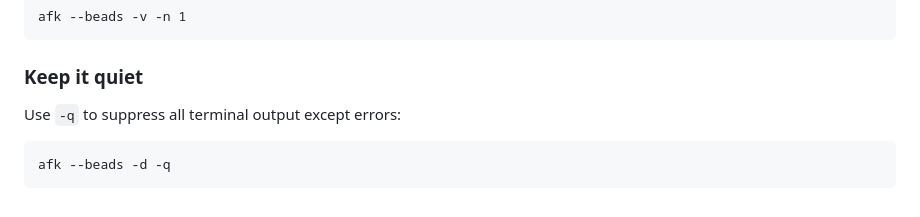
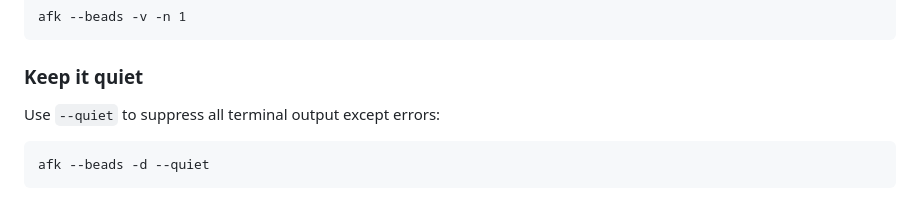
Before and after one commit to jorgengundersen/afk, a Markdown page: docs/user-guide.md, the part around the change. Rendered like a GitHub page.

````diff
--- a/docs/user-guide.md
+++ b/docs/user-guide.md
@@ -152,8 +152,8 @@ afk --beads -v -n 1
 
 ### Keep it quiet
 
-Use `-q` to suppress all terminal output except errors:
+Use `--quiet` to suppress all terminal output except errors:
 
 ```
-afk --beads -d -q
+afk --beads -d --quiet
 ```
````
Also changed, not shown: docs/cli-reference.md (+7 -7 lines).
